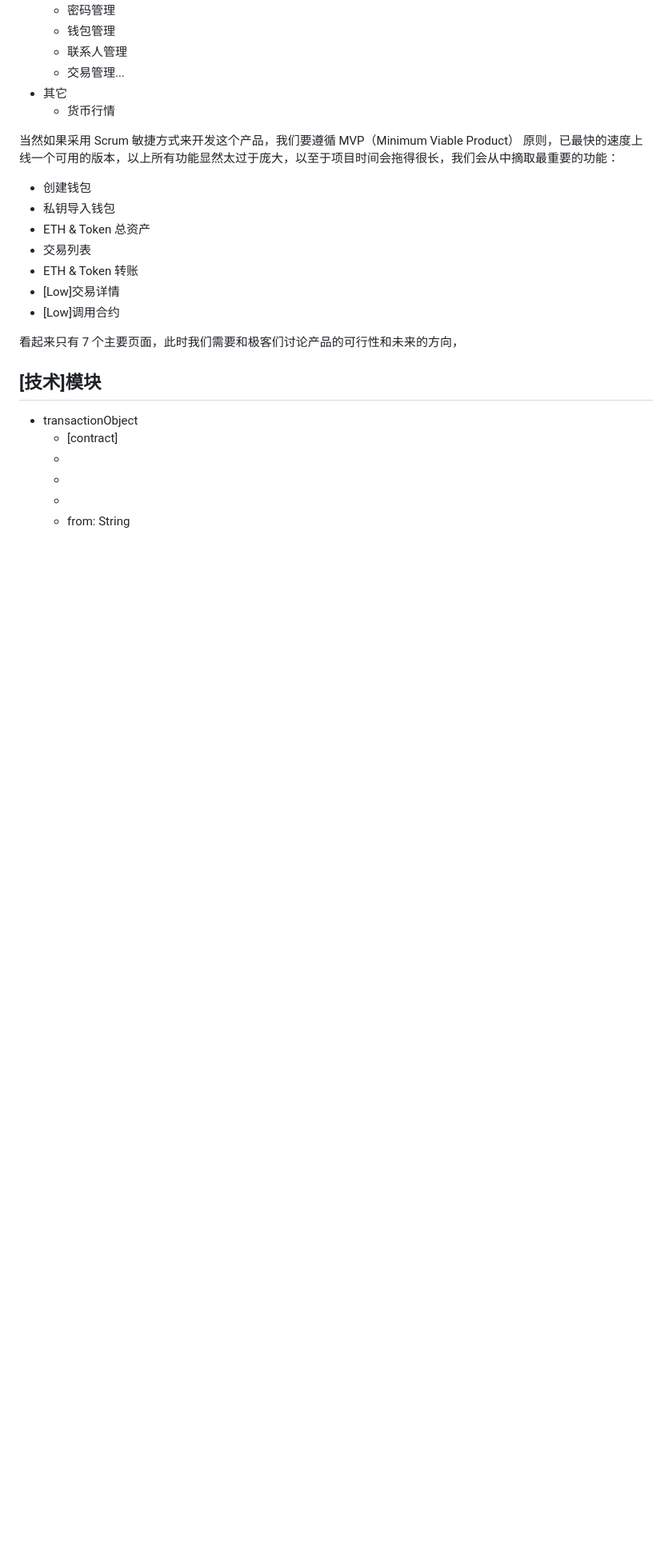
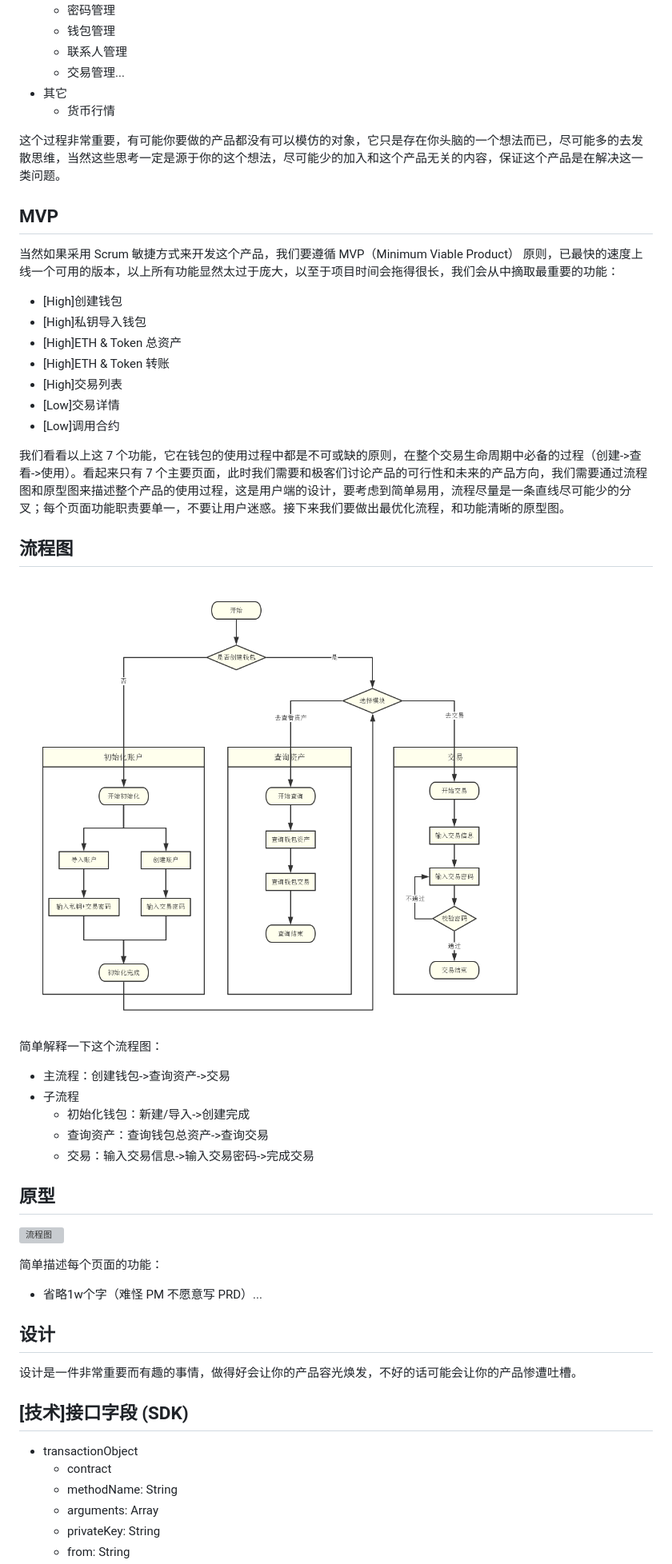
Before and after one commit to lijiakof/frontend-book, a Markdown page: share/web-wallet-design.md, the part around the change printed below. Shown: that part at 80% size. GitHub-like rendering; pictures changed too: resources/images/wallet-flowchart.jpg (added); blank space fills up the shorter version; grey boxes are pictures that could not be loaded.

```diff
--- a/share/web-wallet-design.md
+++ b/share/web-wallet-design.md
@@ -34,22 +35,44 @@
 * 其它
     * 货币行情
 
+这个过程非常重要，有可能你要做的产品都没有可以模仿的对象，它只是存在你头脑的一个想法而已，尽可能多的去发散思维，当然这些思考一定是源于你的这个想法，尽可能少的加入和这个产品无关的内容，保证这个产品是在解决这一类问题。
+
+## MVP
 当然如果采用 Scrum 敏捷方式来开发这个产品，我们要遵循 MVP（Minimum Viable Product） 原则，已最快的速度上线一个可用的版本，以上所有功能显然太过于庞大，以至于项目时间会拖得很长，我们会从中摘取最重要的功能：
 
-* 创建钱包
-* 私钥导入钱包
-* ETH & Token 总资产
-* 交易列表
-* ETH & Token 转账
+* [High]创建钱包
+* [High]私钥导入钱包
+* [High]ETH & Token 总资产
+* [High]ETH & Token 转账
+* [High]交易列表
 * [Low]交易详情
 * [Low]调用合约
 
-看起来只有 7 个主要页面，此时我们需要和极客们讨论产品的可行性和未来的方向，
+我们看看以上这 7 个功能，它在钱包的使用过程中都是不可或缺的原则，在整个交易生命周期中必备的过程（创建->查看->使用）。看起来只有 7 个主要页面，此时我们需要和极客们讨论产品的可行性和未来的产品方向，我们需要通过流程图和原型图来描述整个产品的使用过程，这是用户端的设计，要考虑到简单易用，流程尽量是一条直线尽可能少的分叉；每个页面功能职责要单一，不要让用户迷惑。接下来我们要做出最优化流程，和功能清晰的原型图。
 
-## [技术]模块
+## 流程图
+![流程图](../resources/images/wallet-flowchart.jpg)
+
+简单解释一下这个流程图：
+* 主流程：创建钱包->查询资产->交易
+* 子流程
+    * 初始化钱包：新建/导入->创建完成
+    * 查询资产：查询钱包总资产->查询交易
+    * 交易：输入交易信息->输入交易密码->完成交易
+
+## 原型
+![流程图](../resources/images/wallet-prototype.png)
+
+简单描述每个页面的功能：
+* 省略1w个字（难怪 PM 不愿意写 PRD）...
+
+## 设计
+设计是一件非常重要而有趣的事情，做得好会让你的产品容光焕发，不好的话可能会让你的产品惨遭吐槽。
+
+## [技术]接口字段 (SDK)
 * transactionObject
-    * [contract]
-    * [methodName]: String
-    * [arguments]: Array
-    * [privateKey]: String
+    * contract
+    * methodName: String
+    * arguments: Array
+    * privateKey: String
     * from: String
```
Also changed, not shown: other parts of share/web-wallet-design.md (+14 -13 lines), README.md (+3 -1 lines), 1 other file.
